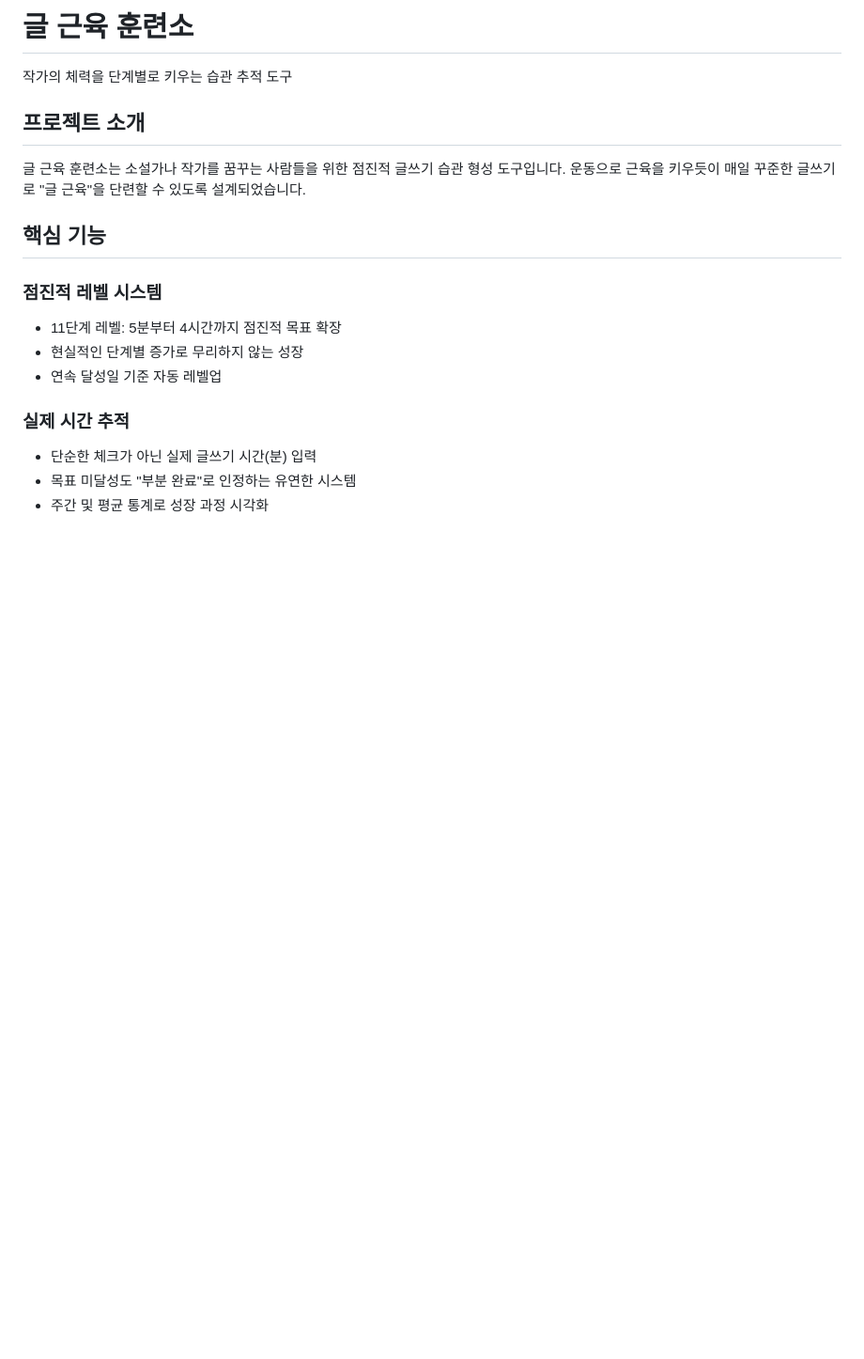
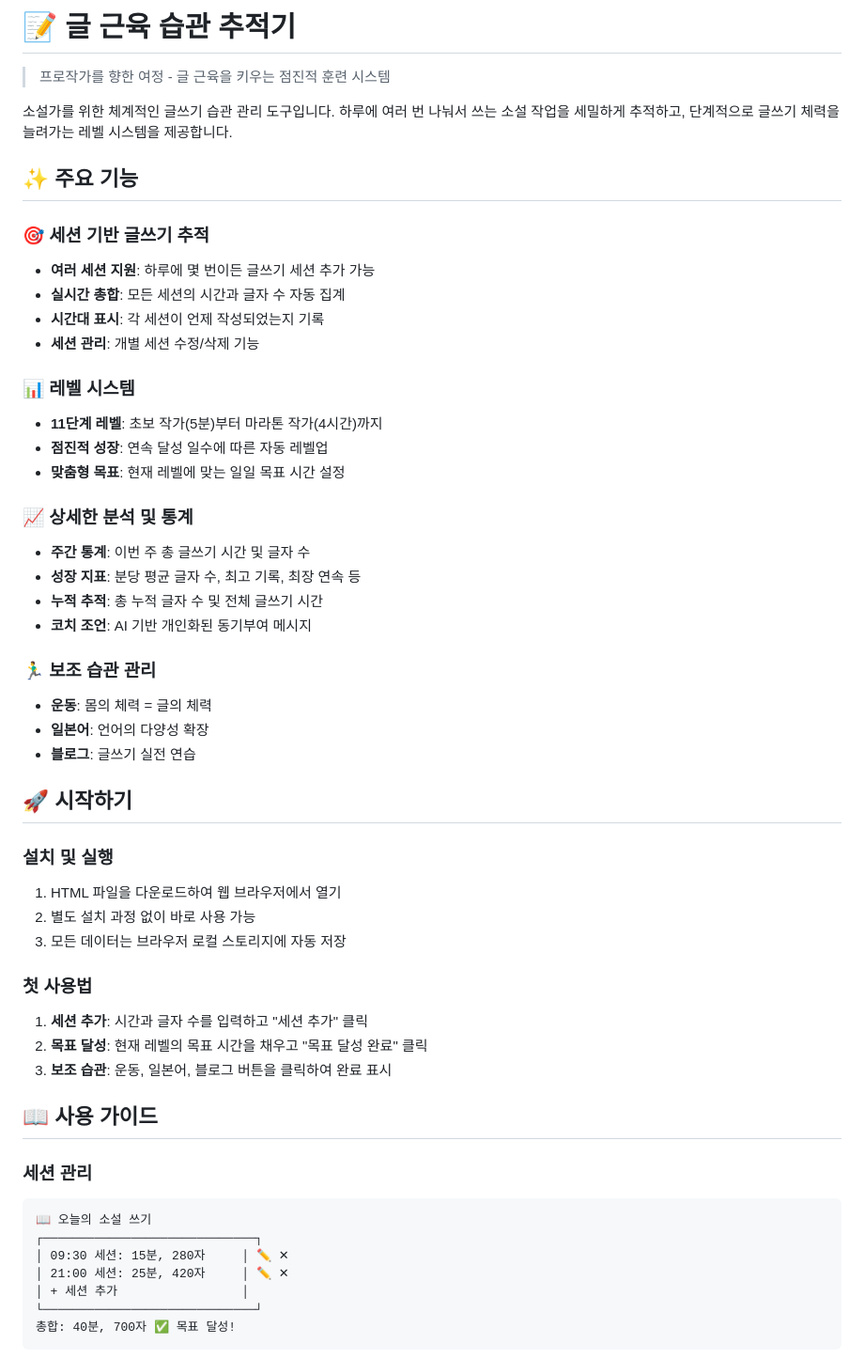
Before and after one commit to 68paper/habit-tracker, a Markdown page: README.md, the part around one of its changes. Shown at 94% size. Drawn GitHub-style; blank space fills up the shorter version.

````diff
--- a/README.md
+++ b/README.md
@@ -1,19 +1,55 @@
-# 글 근육 훈련소
+# 📝 글 근육 습관 추적기
 
-작가의 체력을 단계별로 키우는 습관 추적 도구
+> 프로작가를 향한 여정 - 글 근육을 키우는 점진적 훈련 시스템
 
-## 프로젝트 소개
+소설가를 위한 체계적인 글쓰기 습관 관리 도구입니다. 하루에 여러 번 나눠서 쓰는 소설 작업을 세밀하게 추적하고, 단계적으로 글쓰기 체력을 늘려가는 레벨 시스템을 제공합니다.
 
-글 근육 훈련소는 소설가나 작가를 꿈꾸는 사람들을 위한 점진적 글쓰기 습관 형성 도구입니다. 운동으로 근육을 키우듯이 매일 꾸준한 글쓰기로 "글 근육"을 단련할 수 있도록 설계되었습니다.
+## ✨ 주요 기능
 
-## 핵심 기능
+### 🎯 **세션 기반 글쓰기 추적**
+- **여러 세션 지원**: 하루에 몇 번이든 글쓰기 세션 추가 가능
+- **실시간 총합**: 모든 세션의 시간과 글자 수 자동 집계
+- **시간대 표시**: 각 세션이 언제 작성되었는지 기록
+- **세션 관리**: 개별 세션 수정/삭제 기능
 
-### 점진적 레벨 시스템
-- 11단계 레벨: 5분부터 4시간까지 점진적 목표 확장
-- 현실적인 단계별 증가로 무리하지 않는 성장
-- 연속 달성일 기준 자동 레벨업
+### 📊 **레벨 시스템**
+- **11단계 레벨**: 초보 작가(5분)부터 마라톤 작가(4시간)까지
+- **점진적 성장**: 연속 달성 일수에 따른 자동 레벨업
+- **맞춤형 목표**: 현재 레벨에 맞는 일일 목표 시간 설정
 
-### 실제 시간 추적
-- 단순한 체크가 아닌 실제 글쓰기 시간(분) 입력
-- 목표 미달성도 "부분 완료"로 인정하는 유연한 시스템
-- 주간 및 평균 통계로 성장 과정 시각화
+### 📈 **상세한 분석 및 통계**
+- **주간 통계**: 이번 주 총 글쓰기 시간 및 글자 수
+- **성장 지표**: 분당 평균 글자 수, 최고 기록, 최장 연속 등
+- **누적 추적**: 총 누적 글자 수 및 전체 글쓰기 시간
+- **코치 조언**: AI 기반 개인화된 동기부여 메시지
+
+### 🏃‍♂️ **보조 습관 관리**
+- **운동**: 몸의 체력 = 글의 체력
+- **일본어**: 언어의 다양성 확장
+- **블로그**: 글쓰기 실전 연습
+
+## 🚀 시작하기
+
+### 설치 및 실행
+1. HTML 파일을 다운로드하여 웹 브라우저에서 열기
+2. 별도 설치 과정 없이 바로 사용 가능
+3. 모든 데이터는 브라우저 로컬 스토리지에 자동 저장
+
+### 첫 사용법
+1. **세션 추가**: 시간과 글자 수를 입력하고 "세션 추가" 클릭
+2. **목표 달성**: 현재 레벨의 목표 시간을 채우고 "목표 달성 완료" 클릭
+3. **보조 습관**: 운동, 일본어, 블로그 버튼을 클릭하여 완료 표시
+
+## 📖 사용 가이드
+
+### 세션 관리
+```
+📖 오늘의 소설 쓰기
+┌─────────────────────────────┐
+│ 09:30 세션: 15분, 280자     │ ✏️ ✕
+│ 21:00 세션: 25분, 420자     │ ✏️ ✕
+│ + 세션 추가                 │
+└─────────────────────────────┘
+총합: 40분, 700자 ✅ 목표 달성!
+```
+
````
Also changed, not shown: other parts of README.md (+178 -45 lines).
